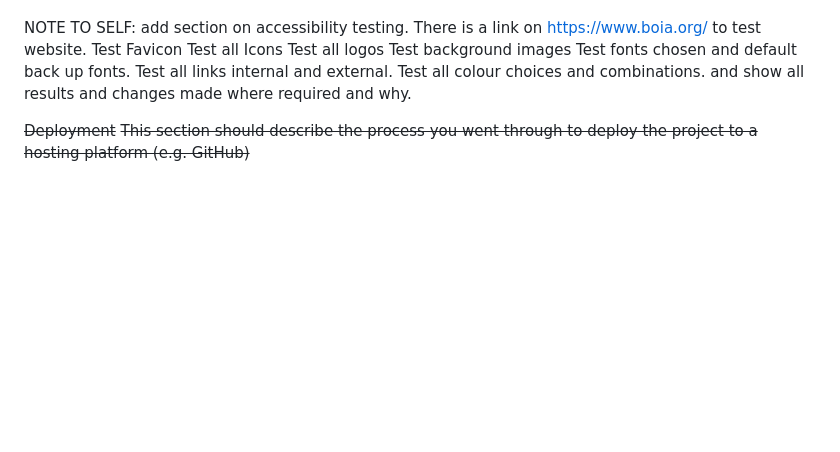
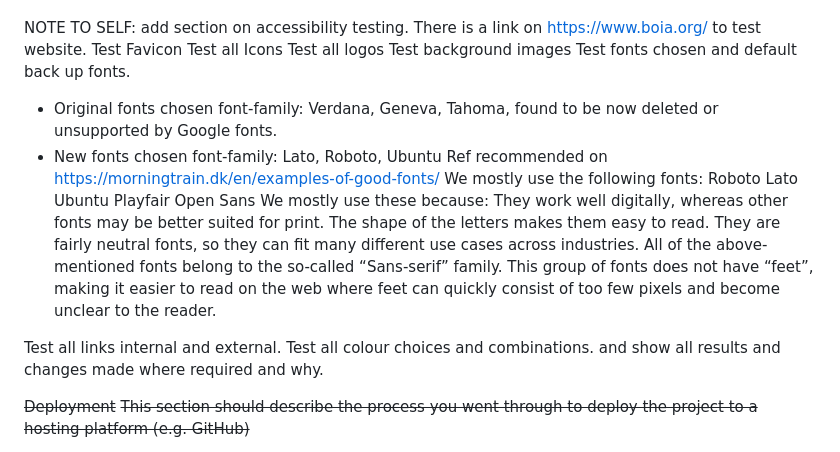
Before and after one commit to stephanielenehan/PP1-Handsome-Hounds, a Markdown page: README.md, the part around the change. GitHub-like rendering; blank space fills up the shorter version.

```diff
--- a/README.md
+++ b/README.md
@@ -130,6 +130,22 @@ Test all Icons
 Test all logos
 Test background images
 Test fonts chosen and default back up fonts.
+ - Original fonts chosen  font-family: Verdana, Geneva, Tahoma, found to be now deleted or unsupported by Google fonts.
+ - New fonts chosen font-family: Lato, Roboto, Ubuntu
+Ref recommended on https://morningtrain.dk/en/examples-of-good-fonts/
+We mostly use the following fonts:
+Roboto
+Lato
+Ubuntu
+Playfair
+Open Sans
+We mostly use these because:
+They work well digitally, whereas other fonts may be better suited for print.
+The shape of the letters makes them easy to read.
+They are fairly neutral fonts, so they can fit many different use cases across industries.
+All of the above-mentioned fonts belong to the so-called “Sans-serif” family.
+This group of fonts does not have “feet”, making it easier to read on the web where feet can quickly consist of too few pixels and become unclear to the reader.
+
 Test all links internal and external.
 Test all colour choices and combinations.
 and show all results and changes made where required and why.
```
